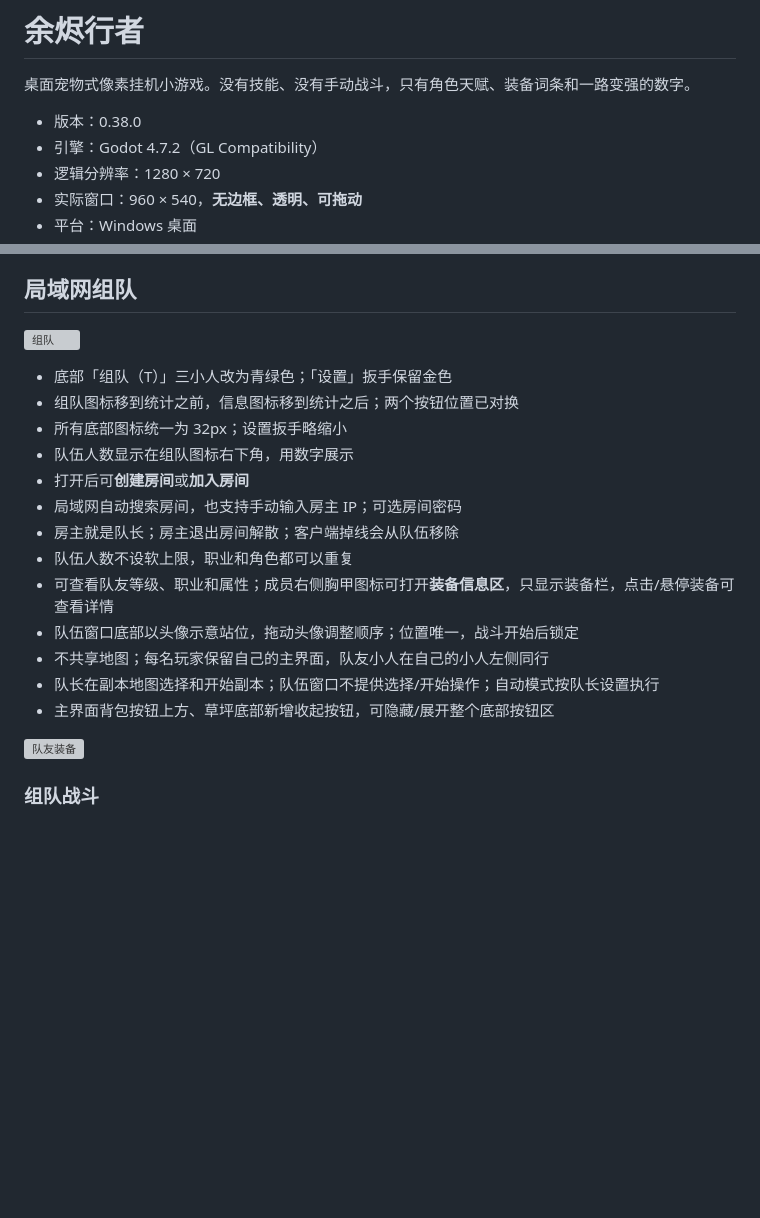
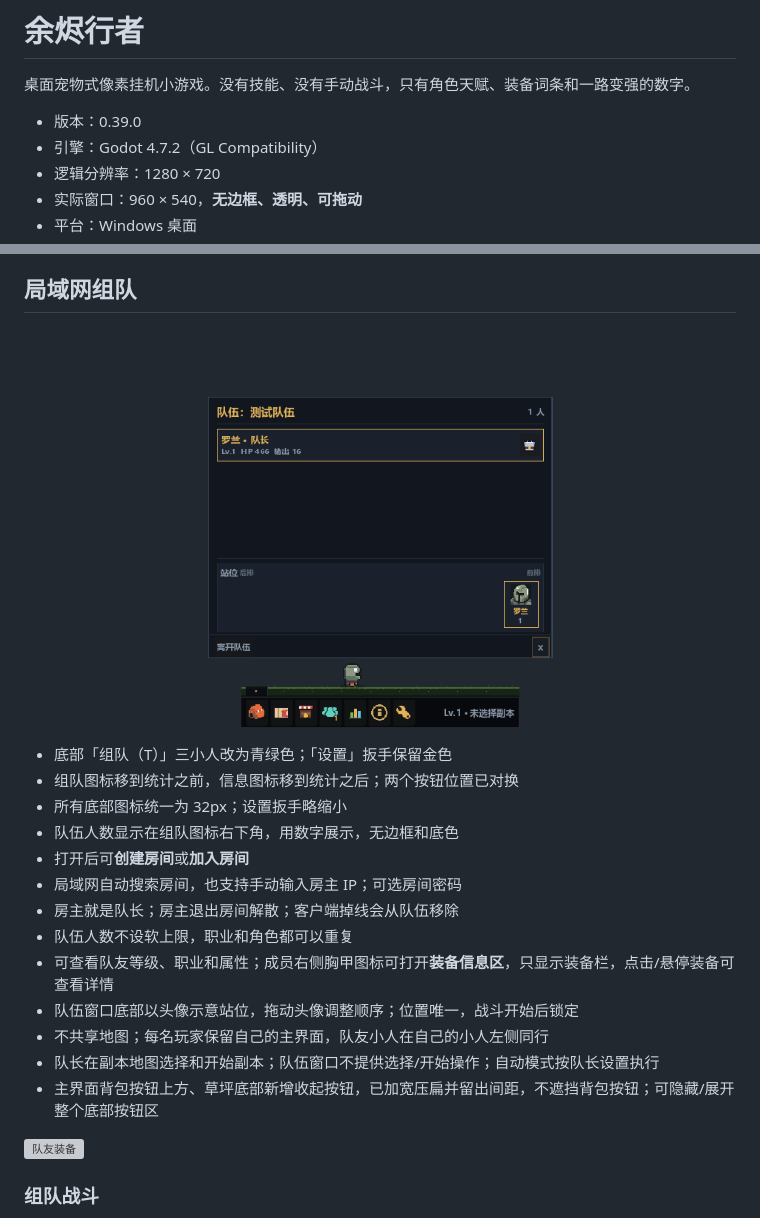
Before and after one commit to 958582184-dotcom/KeepForward, a Markdown page: README.md, 2 parts joined by grey strips. Drawn GitHub-style; pictures changed too: shots/v390_team.png (added); blank space fills up the shorter version; grey boxes are pictures that could not be loaded.

Commit message:
Refine party badge and collapse tab

```diff
--- a/README.md
+++ b/README.md
@@ -2,7 +2,7 @@
 
 桌面宠物式像素挂机小游戏。没有技能、没有手动战斗，只有角色天赋、装备词条和一路变强的数字。
 
-- 版本：0.38.0
+- 版本：0.39.0
 - 引擎：Godot 4.7.2（GL Compatibility）
 - 逻辑分辨率：1280 × 720
 - 实际窗口：960 × 540，**无边框、透明、可拖动**
@@ -104,12 +104,12 @@
 
 ## 局域网组队
 
-![组队](shots/v370_team.png)
+![组队](shots/v390_team.png)
 
 - 底部「组队（T）」三小人改为青绿色；「设置」扳手保留金色
 - 组队图标移到统计之前，信息图标移到统计之后；两个按钮位置已对换
 - 所有底部图标统一为 32px；设置扳手略缩小
-- 队伍人数显示在组队图标右下角，用数字展示
+- 队伍人数显示在组队图标右下角，用数字展示，无边框和底色
 - 打开后可**创建房间**或**加入房间**
 - 局域网自动搜索房间，也支持手动输入房主 IP；可选房间密码
 - 房主就是队长；房主退出房间解散；客户端掉线会从队伍移除
@@ -118,7 +118,7 @@
 - 队伍窗口底部以头像示意站位，拖动头像调整顺序；位置唯一，战斗开始后锁定
 - 不共享地图；每名玩家保留自己的主界面，队友小人在自己的小人左侧同行
 - 队长在副本地图选择和开始副本；队伍窗口不提供选择/开始操作；自动模式按队长设置执行
-- 主界面背包按钮上方、草坪底部新增收起按钮，可隐藏/展开整个底部按钮区
+- 主界面背包按钮上方、草坪底部新增收起按钮，已加宽压扁并留出间距，不遮挡背包按钮；可隐藏/展开整个底部按钮区
 
 ![队友装备](shots/v360_inspect.png)
 
```
Also changed, not shown: shots/main.png, shots/team.png, shots/v390_main.png (added), 2 other files.
